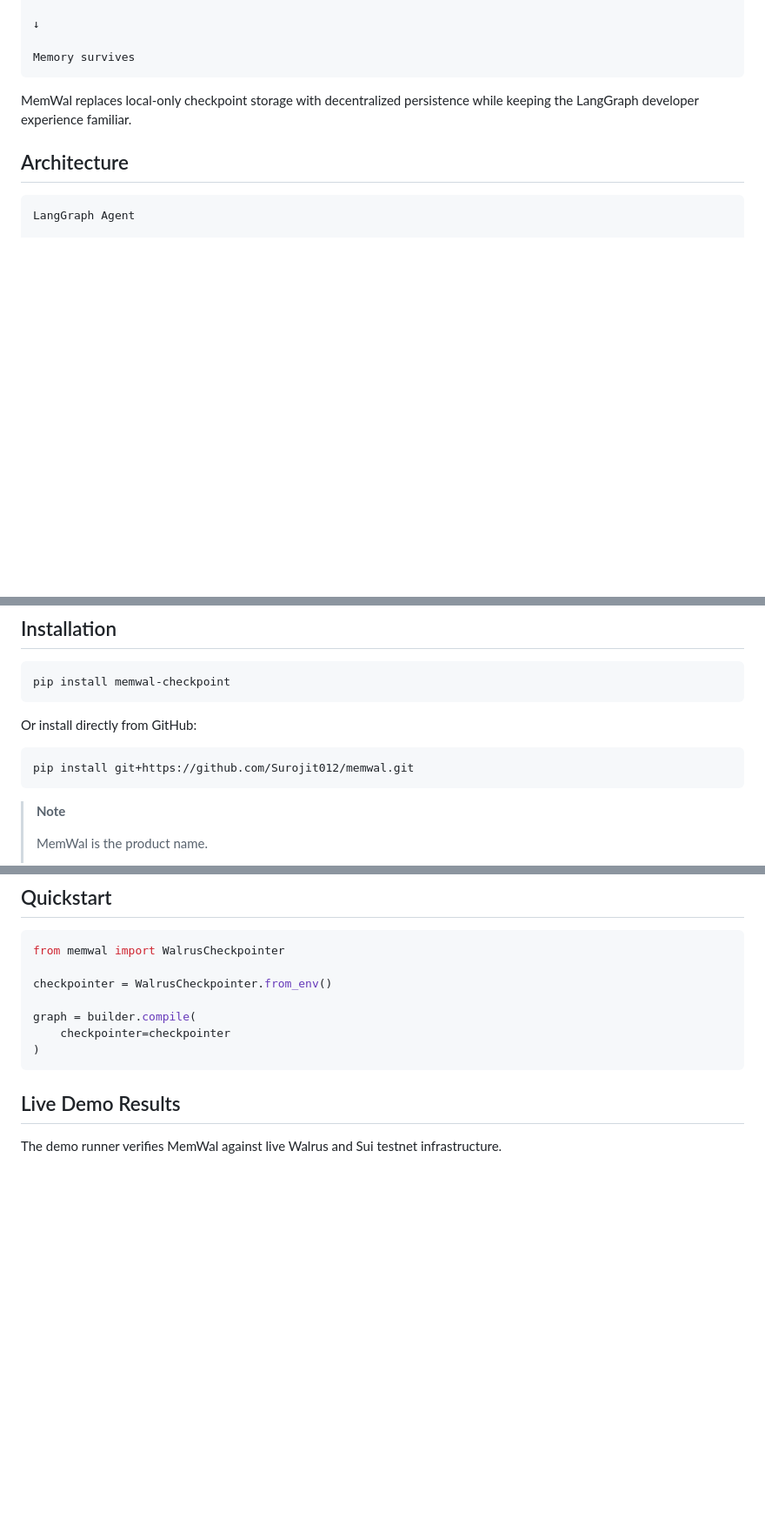
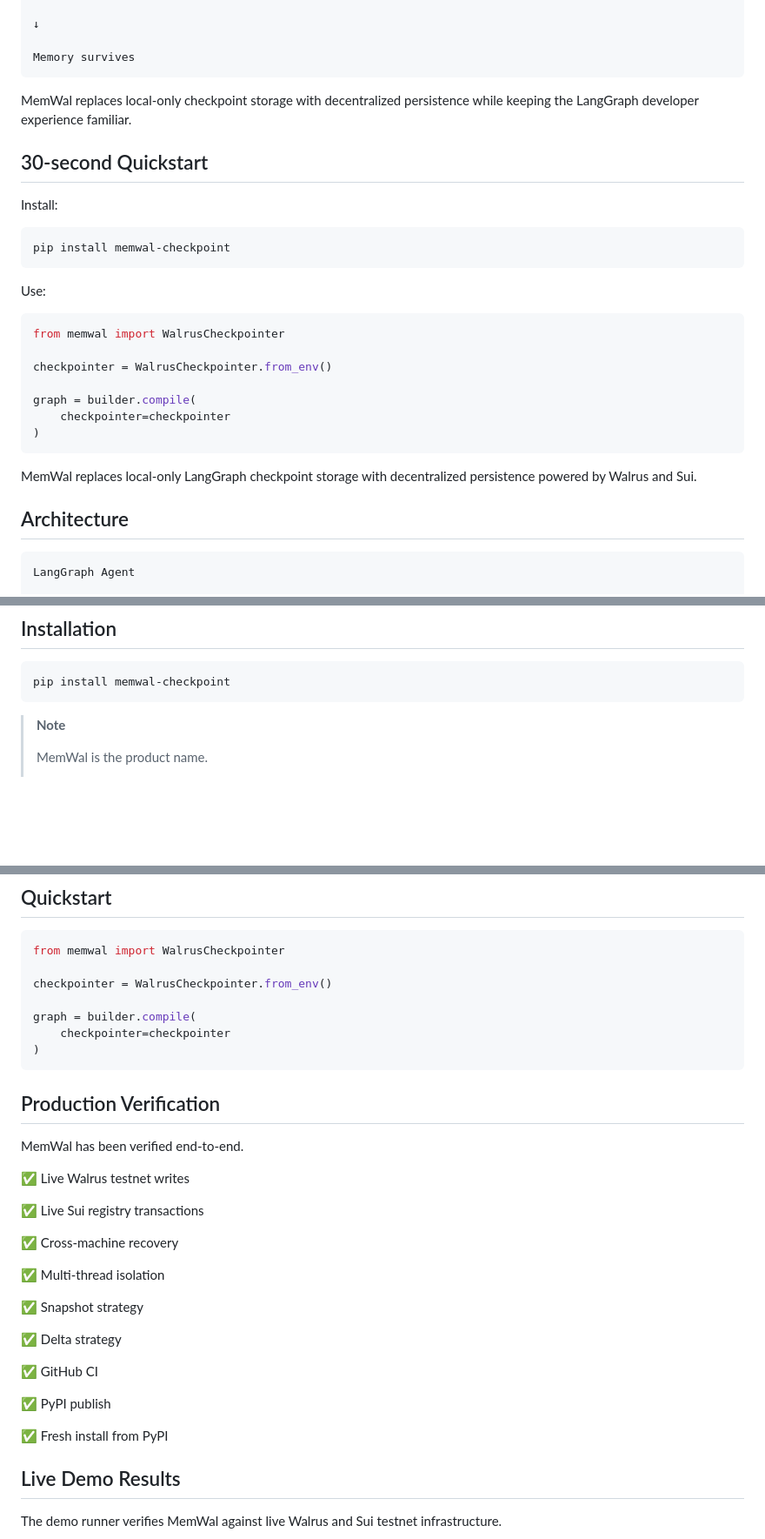
Before and after one commit to Surojit012/memwal, a Markdown page: README.md, 3 parts joined by grey strips. Shown at 87% size. GitHub-like rendering; blank space fills up the shorter version.

Commit message:
docs: final polish pass on README

````diff
--- a/README.md
+++ b/README.md
@@ -91,6 +95,28 @@ Memory survives
 
 MemWal replaces local-only checkpoint storage with decentralized persistence while keeping the LangGraph developer experience familiar.
 
+## 30-second Quickstart
+
+Install:
+
+```bash
+pip install memwal-checkpoint
+```
+
+Use:
+
+```python
+from memwal import WalrusCheckpointer
+
+checkpointer = WalrusCheckpointer.from_env()
+
+graph = builder.compile(
+    checkpointer=checkpointer
+)
+```
+
+MemWal replaces local-only LangGraph checkpoint storage with decentralized persistence powered by Walrus and Sui.
+
 ## Architecture
 
 ```text
@@ -159,12 +185,6 @@ An agent can stop running on one machine and continue running on another by rest
 pip install memwal-checkpoint
 ```
 
-Or install directly from GitHub:
-
-```bash
-pip install git+https://github.com/Surojit012/memwal.git
-```
-
 > **Note**
 >
 > MemWal is the product name.
@@ -220,6 +240,28 @@ graph = builder.compile(
     checkpointer=checkpointer
 )
 ```
+
+## Production Verification
+
+MemWal has been verified end-to-end.
+
+✅ Live Walrus testnet writes
+
+✅ Live Sui registry transactions
+
+✅ Cross-machine recovery
+
+✅ Multi-thread isolation
+
+✅ Snapshot strategy
+
+✅ Delta strategy
+
+✅ GitHub CI
+
+✅ PyPI publish
+
+✅ Fresh install from PyPI
 
 ## Live Demo Results
 
````
Also changed, not shown: other parts of README.md (+12 -5 lines).
